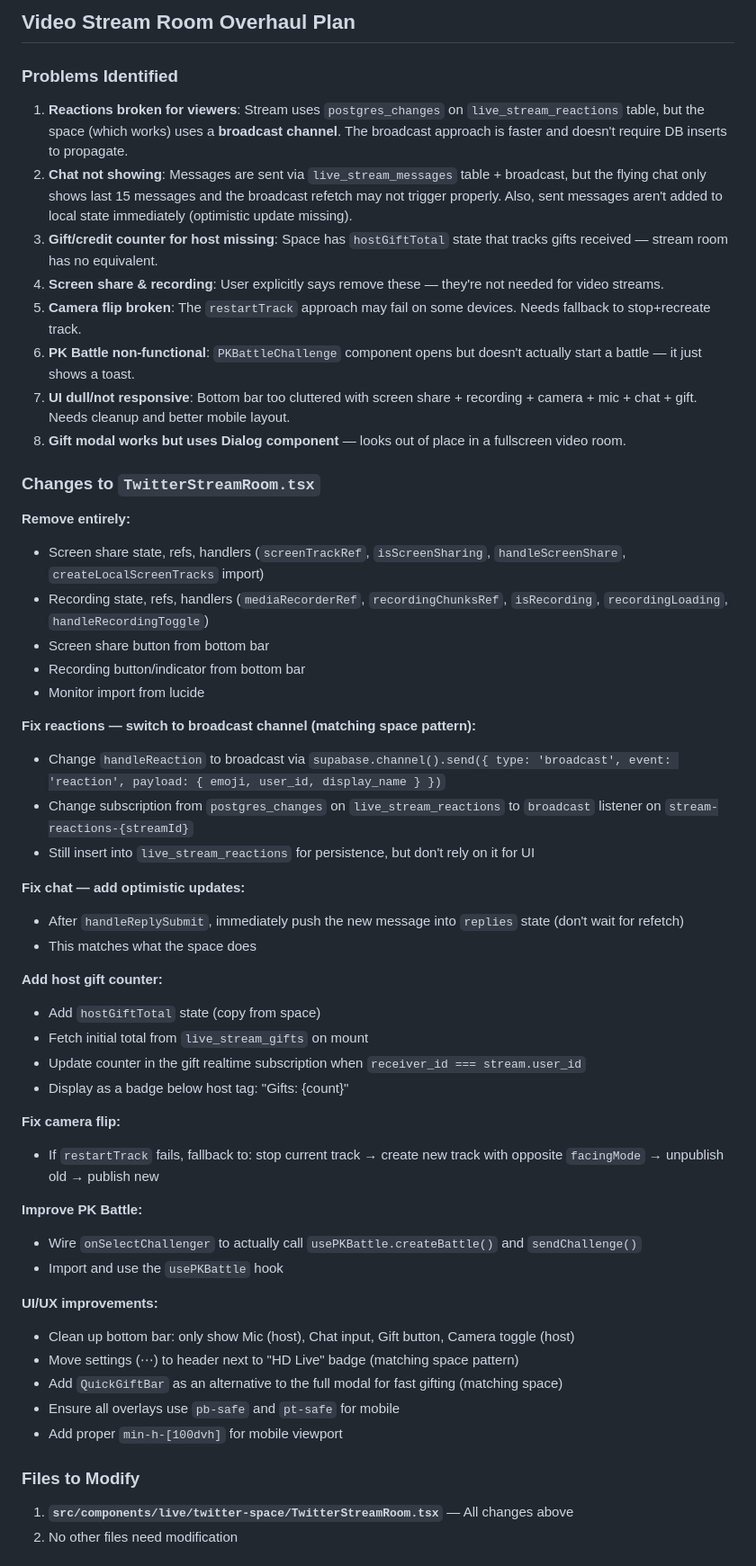
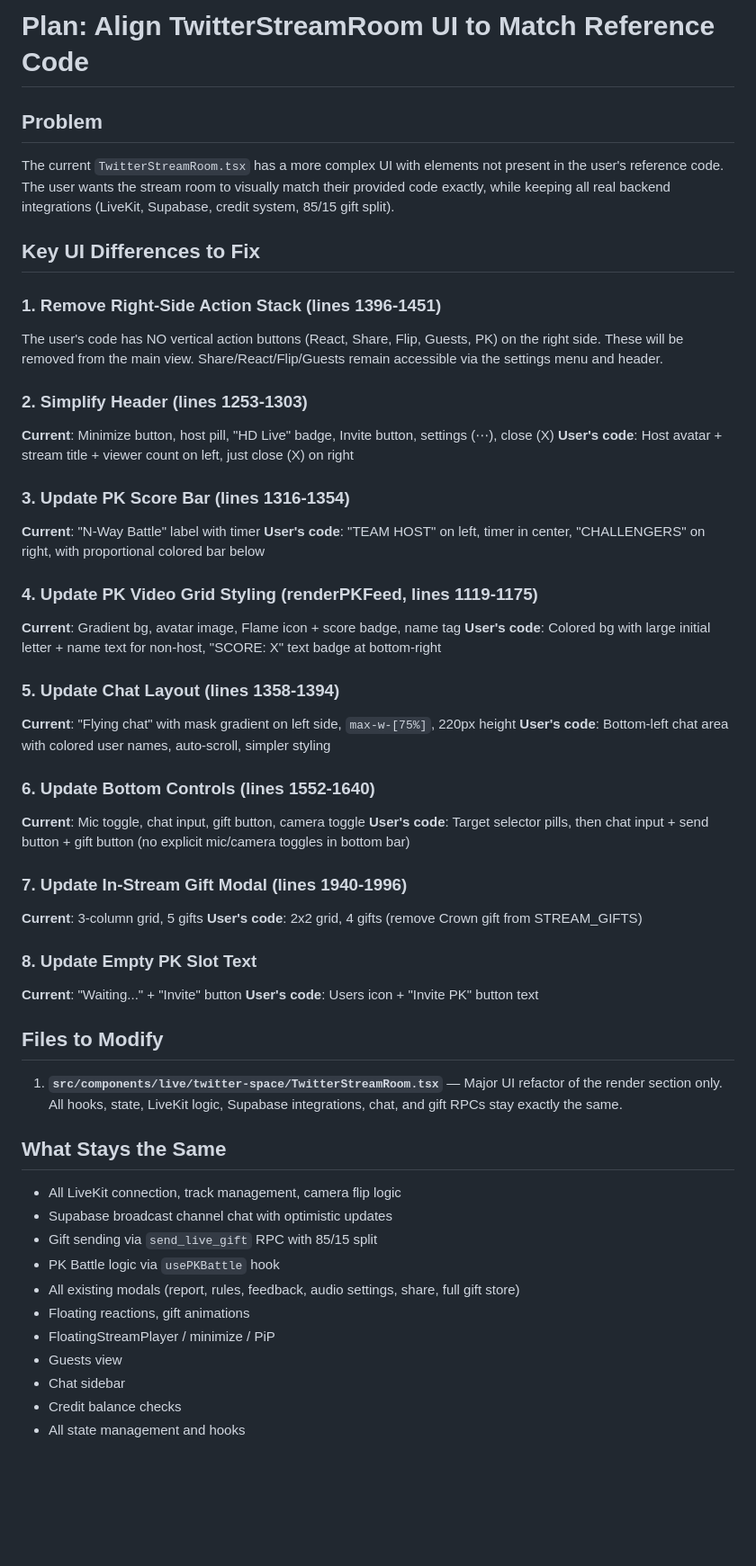
Before and after one commit to donvip1/feedinbeta, a Markdown page: .lovable/plan.md, the part around one of its changes. Shown at 90% size. GitHub-like rendering; blank space fills up the shorter version.

Commit message:
Save plan in Lovable

```diff
--- a/.lovable/plan.md
+++ b/.lovable/plan.md
@@ -1,58 +1,56 @@
 
 
-## Video Stream Room Overhaul Plan
+# Plan: Align TwitterStreamRoom UI to Match Reference Code
 
-### Problems Identified
+## Problem
+The current `TwitterStreamRoom.tsx` has a more complex UI with elements not present in the user's reference code. The user wants the stream room to visually match their provided code exactly, while keeping all real backend integrations (LiveKit, Supabase, credit system, 85/15 gift split).
 
-1. **Reactions broken for viewers**: Stream uses `postgres_changes` on `live_stream_reactions` table, but the space (which works) uses a **broadcast channel**. The broadcast approach is faster and doesn't require DB inserts to propagate.
-2. **Chat not showing**: Messages are sent via `live_stream_messages` table + broadcast, but the flying chat only shows last 15 messages and the broadcast refetch may not trigger properly. Also, sent messages aren't added to local state immediately (optimistic update missing).
-3. **Gift/credit counter for host missing**: Space has `hostGiftTotal` state that tracks gifts received — stream room has no equivalent.
-4. **Screen share & recording**: User explicitly says remove these — they're not needed for video streams.
-5. **Camera flip broken**: The `restartTrack` approach may fail on some devices. Needs fallback to stop+recreate track.
-6. **PK Battle non-functional**: `PKBattleChallenge` component opens but doesn't actually start a battle — it just shows a toast.
-7. **UI dull/not responsive**: Bottom bar too cluttered with screen share + recording + camera + mic + chat + gift. Needs cleanup and better mobile layout.
-8. **Gift modal works but uses Dialog component** — looks out of place in a fullscreen video room.
+## Key UI Differences to Fix
 
-### Changes to `TwitterStreamRoom.tsx`
+### 1. Remove Right-Side Action Stack (lines 1396-1451)
+The user's code has NO vertical action buttons (React, Share, Flip, Guests, PK) on the right side. These will be removed from the main view. Share/React/Flip/Guests remain accessible via the settings menu and header.
 
-**Remove entirely:**
-- Screen share state, refs, handlers (`screenTrackRef`, `isScreenSharing`, `handleScreenShare`, `createLocalScreenTracks` import)
-- Recording state, refs, handlers (`mediaRecorderRef`, `recordingChunksRef`, `isRecording`, `recordingLoading`, `handleRecordingToggle`)
-- Screen share button from bottom bar
-- Recording button/indicator from bottom bar
-- Monitor import from lucide
+### 2. Simplify Header (lines 1253-1303)
+**Current**: Minimize button, host pill, "HD Live" badge, Invite button, settings (⋯), close (X)
+**User's code**: Host avatar + stream title + viewer count on left, just close (X) on right
 
-**Fix reactions — switch to broadcast channel (matching space pattern):**
-- Change `handleReaction` to broadcast via `supabase.channel().send({ type: 'broadcast', event: 'reaction', payload: { emoji, user_id, display_name } })`
-- Change subscription from `postgres_changes` on `live_stream_reactions` to `broadcast` listener on `stream-reactions-{streamId}`
-- Still insert into `live_stream_reactions` for persistence, but don't rely on it for UI
+### 3. Update PK Score Bar (lines 1316-1354)
+**Current**: "N-Way Battle" label with timer
+**User's code**: "TEAM HOST" on left, timer in center, "CHALLENGERS" on right, with proportional colored bar below
 
-**Fix chat — add optimistic updates:**
-- After `handleReplySubmit`, immediately push the new message into `replies` state (don't wait for refetch)
-- This matches what the space does
+### 4. Update PK Video Grid Styling (renderPKFeed, lines 1119-1175)
+**Current**: Gradient bg, avatar image, Flame icon + score badge, name tag
+**User's code**: Colored bg with large initial letter + name text for non-host, "SCORE: X" text badge at bottom-right
 
-**Add host gift counter:**
-- Add `hostGiftTotal` state (copy from space)
-- Fetch initial total from `live_stream_gifts` on mount
-- Update counter in the gift realtime subscription when `receiver_id === stream.user_id`
-- Display as a badge below host tag: "Gifts: {count}"
+### 5. Update Chat Layout (lines 1358-1394)
+**Current**: "Flying chat" with mask gradient on left side, `max-w-[75%]`, 220px height
+**User's code**: Bottom-left chat area with colored user names, auto-scroll, simpler styling
 
-**Fix camera flip:**
-- If `restartTrack` fails, fallback to: stop current track → create new track with opposite `facingMode` → unpublish old → publish new
+### 6. Update Bottom Controls (lines 1552-1640)
+**Current**: Mic toggle, chat input, gift button, camera toggle
+**User's code**: Target selector pills, then chat input + send button + gift button (no explicit mic/camera toggles in bottom bar)
 
-**Improve PK Battle:**
-- Wire `onSelectChallenger` to actually call `usePKBattle.createBattle()` and `sendChallenge()`
-- Import and use the `usePKBattle` hook
+### 7. Update In-Stream Gift Modal (lines 1940-1996)
+**Current**: 3-column grid, 5 gifts
+**User's code**: 2x2 grid, 4 gifts (remove Crown gift from STREAM_GIFTS)
 
-**UI/UX improvements:**
-- Clean up bottom bar: only show Mic (host), Chat input, Gift button, Camera toggle (host)
-- Move settings (⋯) to header next to "HD Live" badge (matching space pattern)
-- Add `QuickGiftBar` as an alternative to the full modal for fast gifting (matching space)
-- Ensure all overlays use `pb-safe` and `pt-safe` for mobile
-- Add proper `min-h-[100dvh]` for mobile viewport
+### 8. Update Empty PK Slot Text
+**Current**: "Waiting..." + "Invite" button
+**User's code**: Users icon + "Invite PK" button text
 
-### Files to Modify
+## Files to Modify
+1. **`src/components/live/twitter-space/TwitterStreamRoom.tsx`** — Major UI refactor of the render section only. All hooks, state, LiveKit logic, Supabase integrations, chat, and gift RPCs stay exactly the same.
 
-1. **`src/components/live/twitter-space/TwitterStreamRoom.tsx`** — All changes above
-2. No other files need modification
+## What Stays the Same
+- All LiveKit connection, track management, camera flip logic
+- Supabase broadcast channel chat with optimistic updates
+- Gift sending via `send_live_gift` RPC with 85/15 split
+- PK Battle logic via `usePKBattle` hook
+- All existing modals (report, rules, feedback, audio settings, share, full gift store)
+- Floating reactions, gift animations
+- FloatingStreamPlayer / minimize / PiP
+- Guests view
+- Chat sidebar
+- Credit balance checks
+- All state management and hooks
 
```
Also changed, not shown: other parts of .lovable/plan.md (+2 -8 lines).
